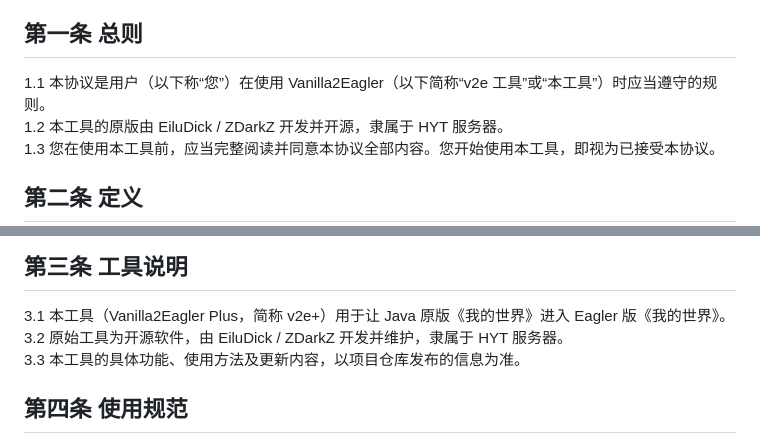
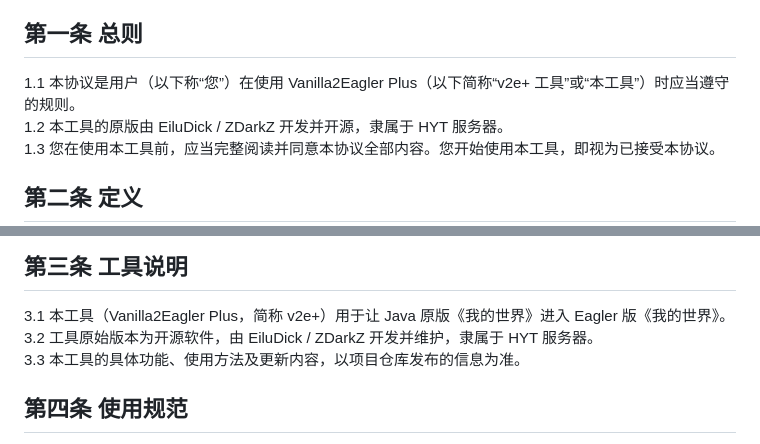
Before and after one commit to Kev1n-re/Vanilla2Eagler-Plus, a Markdown page: README.md, 2 parts joined by grey strips. Drawn GitHub-style.

```diff
--- a/README.md
+++ b/README.md
@@ -22,7 +22,7 @@
 
 ## 第一条 总则
 
-1.1 本协议是用户（以下称“您”）在使用 Vanilla2Eagler（以下简称“v2e 工具”或“本工具”）时应当遵守的规则。
+1.1 本协议是用户（以下称“您”）在使用 Vanilla2Eagler Plus（以下简称“v2e+ 工具”或“本工具”）时应当遵守的规则。
 1.2 本工具的原版由 EiluDick / ZDarkZ 开发并开源，隶属于 HYT 服务器。
 1.3 您在使用本工具前，应当完整阅读并同意本协议全部内容。您开始使用本工具，即视为已接受本协议。
 
@@ -38,7 +38,7 @@
 ## 第三条 工具说明
 
 3.1 本工具（Vanilla2Eagler Plus，简称 v2e+）用于让 Java 原版《我的世界》进入 Eagler 版《我的世界》。
-3.2 原始工具为开源软件，由 EiluDick / ZDarkZ 开发并维护，隶属于 HYT 服务器。
+3.2 工具原始版本为开源软件，由 EiluDick / ZDarkZ 开发并维护，隶属于 HYT 服务器。
 3.3 本工具的具体功能、使用方法及更新内容，以项目仓库发布的信息为准。
 
 ## 第四条 使用规范
```
